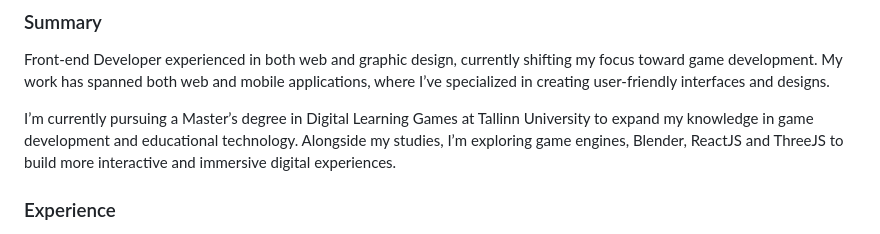
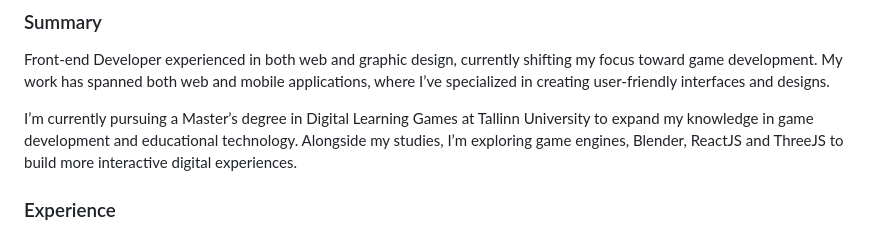
Before and after one commit to kaeri-gg/resume, a Markdown page: RESUME.md, the part around the change printed below. Rendered like a GitHub page.

```diff
--- a/RESUME.md
+++ b/RESUME.md
@@ -34,7 +34,7 @@ My work has spanned both web and mobile applications, where I’ve specialized i
 
 I’m currently pursuing a Master’s degree in Digital Learning Games at Tallinn University to expand my knowledge in
 game development and educational technology. Alongside my studies, I’m exploring game engines, Blender,
-ReactJS and ThreeJS to build more interactive and immersive digital experiences.
+ReactJS and ThreeJS to build more interactive digital experiences.
 
 ### Experience
 
```
Also changed, not shown: other parts of RESUME.md (+0 -2 lines).
